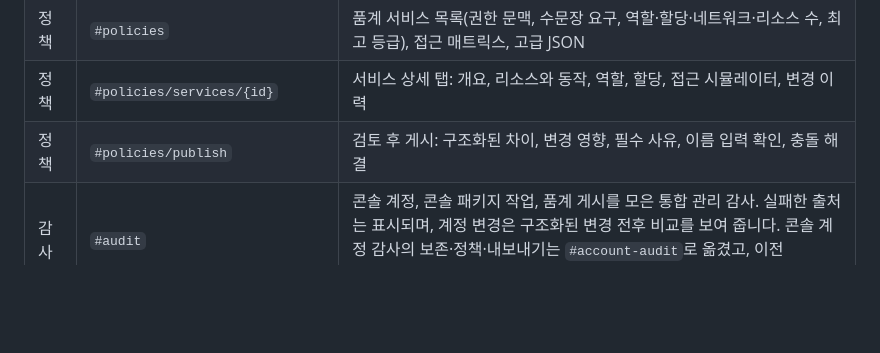
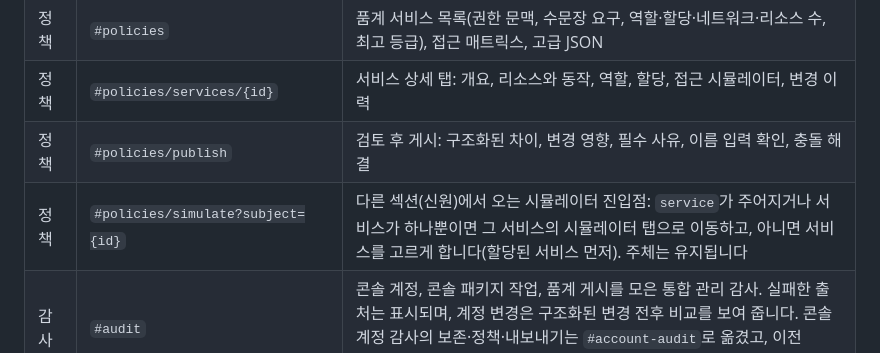
Before and after one commit to ziozzang/hangang, a Markdown page: docs/ko/ZERO_TRUST_CONSOLE.md, the part around the change. Drawn GitHub-style; blank space fills up the shorter version.

Commit message:
docs: document the policies simulate entry route
Claude-Session: https://claude.ai/code/session_01GdKgKvMsHbbskgbTkqkcw1

```diff
--- a/docs/ko/ZERO_TRUST_CONSOLE.md
+++ b/docs/ko/ZERO_TRUST_CONSOLE.md
@@ -19,6 +19,7 @@
 | 정책 | `#policies` | 품계 서비스 목록(권한 문맥, 수문장 요구, 역할·할당·네트워크·리소스 수, 최고 등급), 접근 매트릭스, 고급 JSON |
 | 정책 | `#policies/services/{id}` | 서비스 상세 탭: 개요, 리소스와 동작, 역할, 할당, 접근 시뮬레이터, 변경 이력 |
 | 정책 | `#policies/publish` | 검토 후 게시: 구조화된 차이, 변경 영향, 필수 사유, 이름 입력 확인, 충돌 해결 |
+| 정책 | `#policies/simulate?subject={id}` | 다른 섹션(신원)에서 오는 시뮬레이터 진입점: `service`가 주어지거나 서비스가 하나뿐이면 그 서비스의 시뮬레이터 탭으로 이동하고, 아니면 서비스를 고르게 합니다(할당된 서비스 먼저). 주체는 유지됩니다 |
 | 감사 | `#audit` | 콘솔 계정, 콘솔 패키지 작업, 품계 게시를 모은 통합 관리 감사. 실패한 출처는 표시되며, 계정 변경은 구조화된 변경 전후 비교를 보여 줍니다. 콘솔 계정 감사의 보존·정책·내보내기는 `#account-audit`로 옮겼고, 이전 `#audit-trail` 링크는 리다이렉트됩니다 |
 | 시스템 | `#system` | 구성 요소, 패키지, 판단 이벤트, 내보내기, 개인정보 프로필. 원본 JSON은 *원본 진단 보기* 안에서만 제공 |
 
```
Also changed, not shown: docs/ZERO_TRUST_CONSOLE.md (+1 -0 lines).
